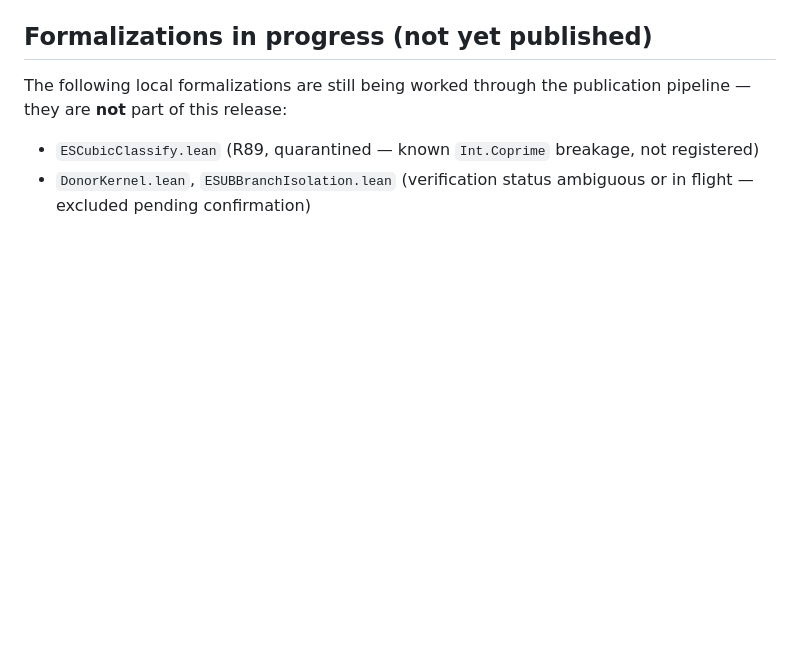
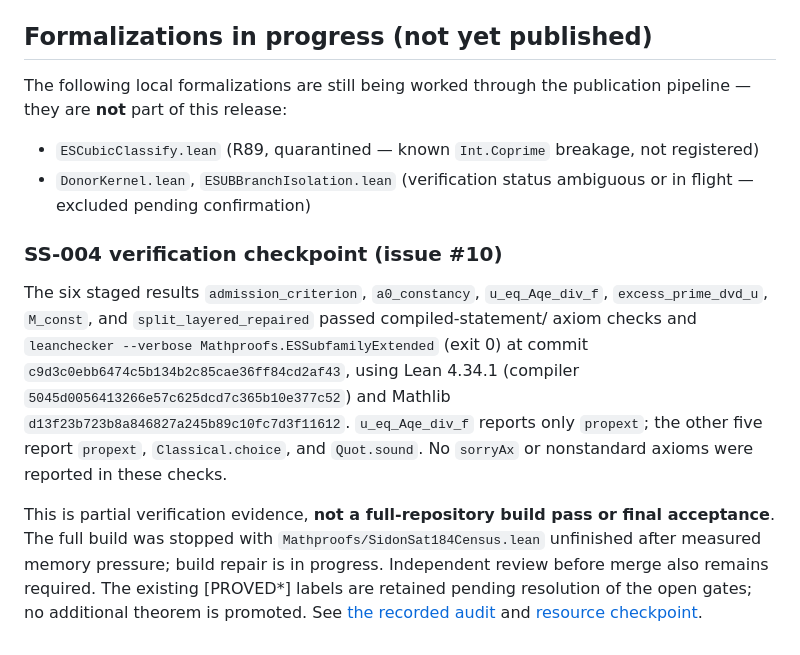
Before and after one commit to derekblair/math-proofs, a Markdown page: FORMALIZATION_CATALOGUE.md, the part around the change. Drawn GitHub-style; blank space fills up the shorter version.

Commit message:
Draft docs (#10): record partial SS-004 checks; retain staged labels and open gates

```diff
--- a/FORMALIZATION_CATALOGUE.md
+++ b/FORMALIZATION_CATALOGUE.md
@@ -109,3 +109,23 @@ publication pipeline — they are **not** part of this release:
 - `ESCubicClassify.lean` (R89, quarantined — known `Int.Coprime` breakage, not registered)
 - `DonorKernel.lean`, `ESUBBranchIsolation.lean`
   (verification status ambiguous or in flight — excluded pending confirmation)
+
+
+### SS-004 verification checkpoint (issue #10)
+
+The six staged results `admission_criterion`, `a0_constancy`, `u_eq_Aqe_div_f`,
+`excess_prime_dvd_u`, `M_const`, and `split_layered_repaired` passed compiled-statement/
+axiom checks and `leanchecker --verbose Mathproofs.ESSubfamilyExtended` (exit 0) at
+commit `c9d3c0ebb6474c5b134b2c85cae36ff84cd2af43`, using Lean 4.34.1 (compiler
+`5045d0056413266e57c625dcd7c365b10e377c52`) and Mathlib
+`d13f23b723b8a846827a245b89c10fc7d3f11612`. `u_eq_Aqe_div_f` reports only
+`propext`; the other five report `propext`, `Classical.choice`, and `Quot.sound`.
+No `sorryAx` or nonstandard axioms were reported in these checks.
+
+This is partial verification evidence, **not a full-repository build pass or final
+acceptance**. The full build was stopped with `Mathproofs/SidonSat184Census.lean`
+unfinished after measured memory pressure; build repair is in progress. Independent
+review before merge also remains required. The existing [PROVED*] labels are retained
+pending resolution of the open gates; no additional theorem is promoted.
+See [the recorded audit](https://github.com/derekblair/math-proofs/issues/10#issuecomment-6405779931)
+and [resource checkpoint](https://github.com/derekblair/math-proofs/issues/10#issuecomment-6405903263).
```
Also changed, not shown: CONTENTS.md (+6 -0 lines).
